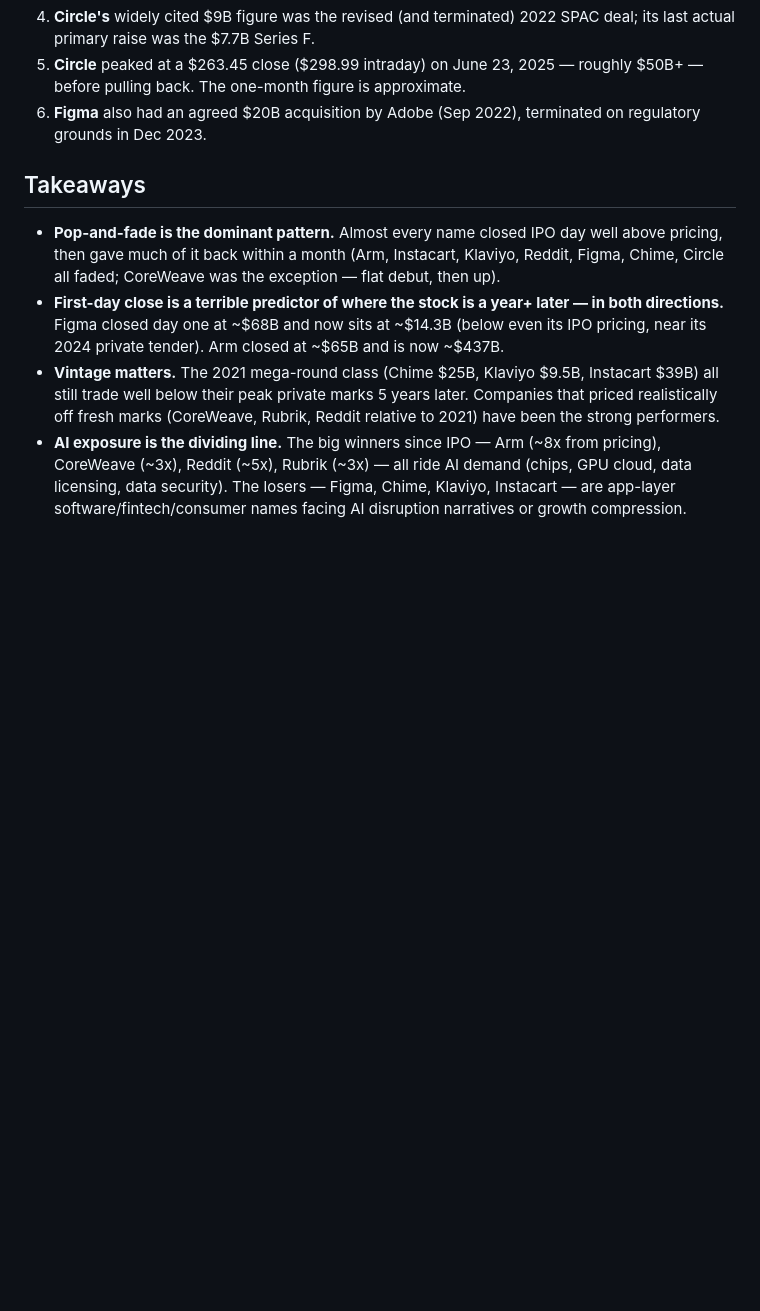
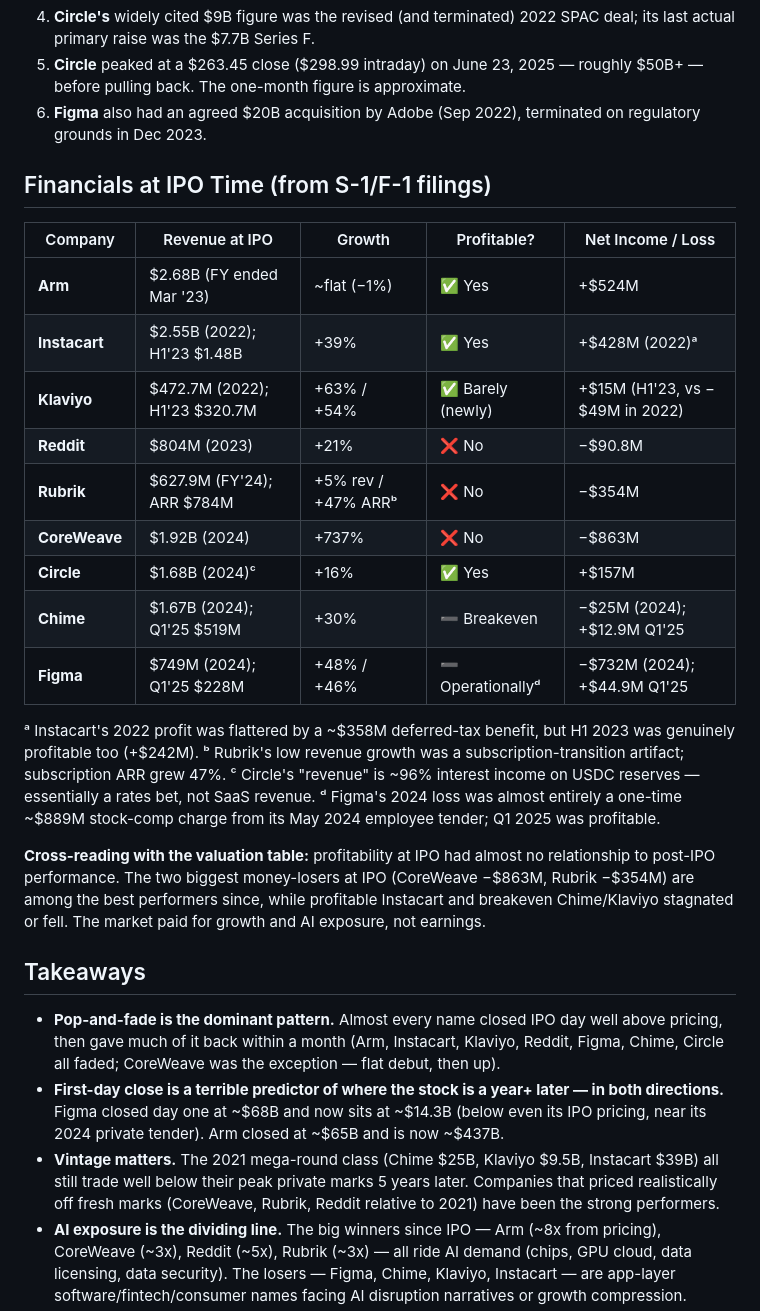
Before and after one commit to dcaspi/isthebabyhere, a Markdown page: tech-ipo-valuations.md, the part around the change. GitHub-like rendering; blank space fills up the shorter version.

Commit message:
Add IPO-time revenue and profitability data
S-1/F-1 financials for all 9 companies: revenue, growth rate, and
net income/loss at time of IPO, with cross-analysis vs. valuations.

https://claude.ai/code/session_01NyoRcj6CpfTgrp1PeJ353d

```diff
--- a/tech-ipo-valuations.md
+++ b/tech-ipo-valuations.md
@@ -25,6 +25,27 @@
 5. **Circle** peaked at a $263.45 close ($298.99 intraday) on June 23, 2025 — roughly $50B+ — before pulling back. The one-month figure is approximate.
 6. **Figma** also had an agreed $20B acquisition by Adobe (Sep 2022), terminated on regulatory grounds in Dec 2023.
 
+## Financials at IPO Time (from S-1/F-1 filings)
+
+| Company | Revenue at IPO | Growth | Profitable? | Net Income / Loss |
+|---|---|---|---|---|
+| **Arm** | $2.68B (FY ended Mar '23) | ~flat (−1%) | ✅ Yes | +$524M |
+| **Instacart** | $2.55B (2022); H1'23 $1.48B | +39% | ✅ Yes | +$428M (2022)ᵃ |
+| **Klaviyo** | $472.7M (2022); H1'23 $320.7M | +63% / +54% | ✅ Barely (newly) | +$15M (H1'23, vs −$49M in 2022) |
+| **Reddit** | $804M (2023) | +21% | ❌ No | −$90.8M |
+| **Rubrik** | $627.9M (FY'24); ARR $784M | +5% rev / +47% ARRᵇ | ❌ No | −$354M |
+| **CoreWeave** | $1.92B (2024) | +737% | ❌ No | −$863M |
+| **Circle** | $1.68B (2024)ᶜ | +16% | ✅ Yes | +$157M |
+| **Chime** | $1.67B (2024); Q1'25 $519M | +30% | ➖ Breakeven | −$25M (2024); +$12.9M Q1'25 |
+| **Figma** | $749M (2024); Q1'25 $228M | +48% / +46% | ➖ Operationallyᵈ | −$732M (2024); +$44.9M Q1'25 |
+
+ᵃ Instacart's 2022 profit was flattered by a ~$358M deferred-tax benefit, but H1 2023 was genuinely profitable too (+$242M).
+ᵇ Rubrik's low revenue growth was a subscription-transition artifact; subscription ARR grew 47%.
+ᶜ Circle's "revenue" is ~96% interest income on USDC reserves — essentially a rates bet, not SaaS revenue.
+ᵈ Figma's 2024 loss was almost entirely a one-time ~$889M stock-comp charge from its May 2024 employee tender; Q1 2025 was profitable.
+
+**Cross-reading with the valuation table:** profitability at IPO had almost no relationship to post-IPO performance. The two biggest money-losers at IPO (CoreWeave −$863M, Rubrik −$354M) are among the best performers since, while profitable Instacart and breakeven Chime/Klaviyo stagnated or fell. The market paid for growth and AI exposure, not earnings.
+
 ## Takeaways
 
 - **Pop-and-fade is the dominant pattern.** Almost every name closed IPO day well above pricing, then gave much of it back within a month (Arm, Instacart, Klaviyo, Reddit, Figma, Chime, Circle all faded; CoreWeave was the exception — flat debut, then up).
```
